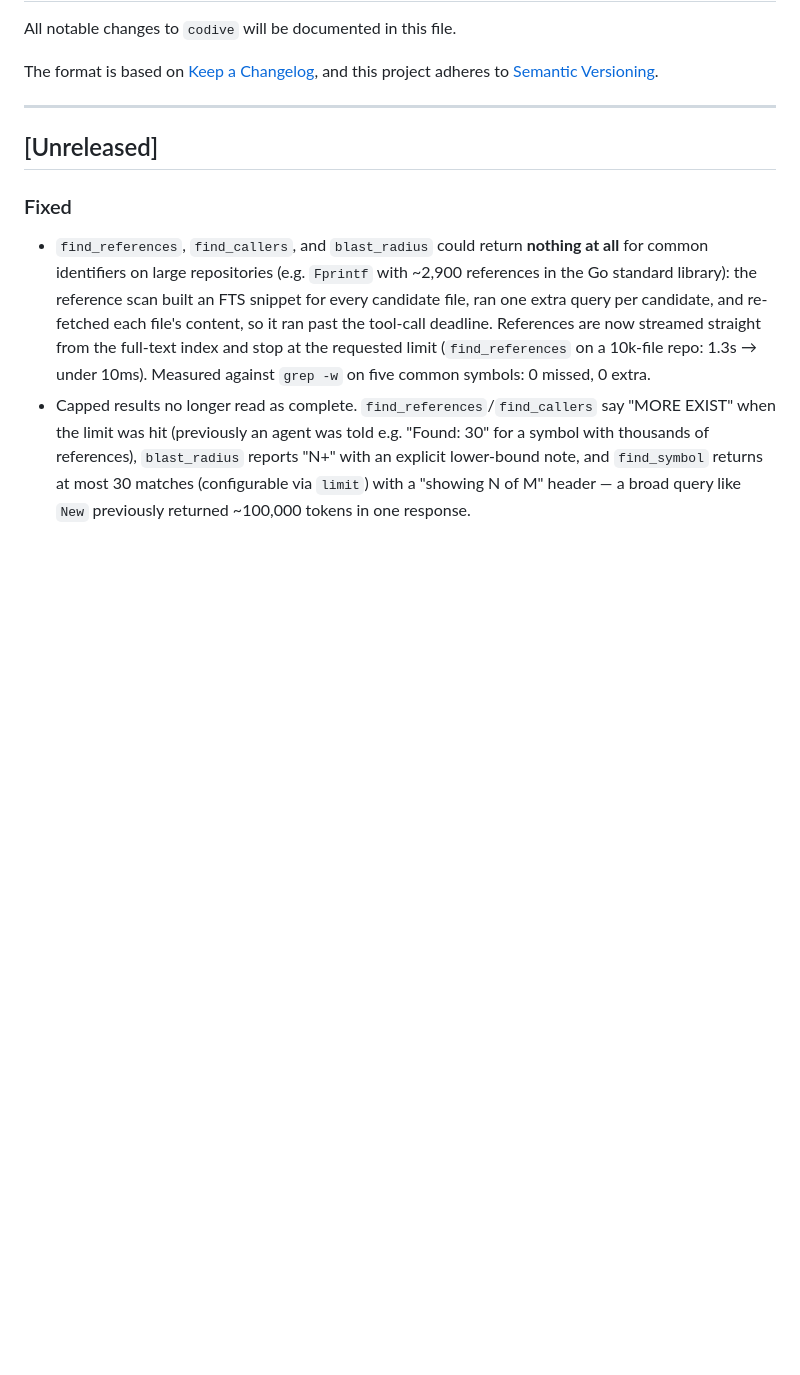
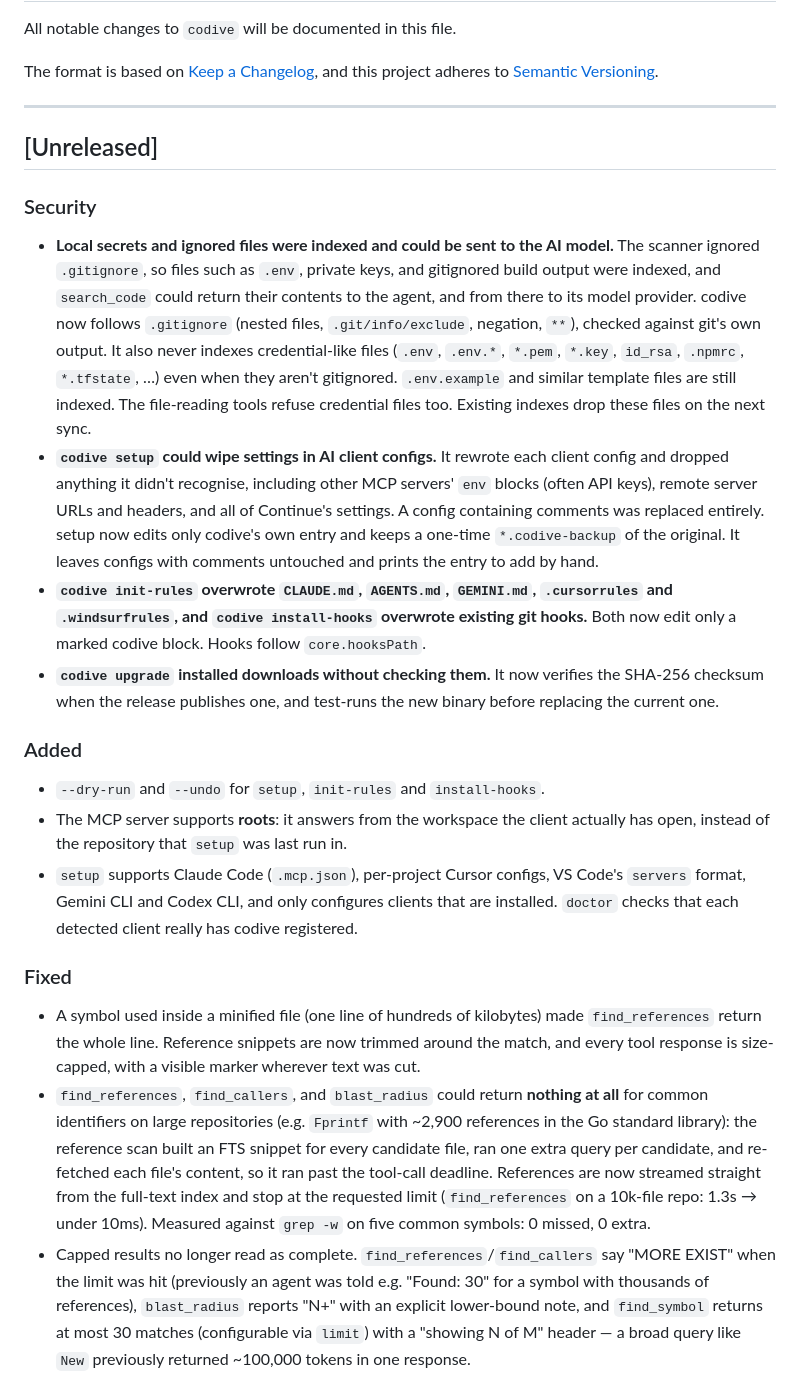
Before and after one commit to recscse/codive, a Markdown page: CHANGELOG.md, the part around the change. Rendered like a GitHub page; blank space fills up the shorter version.

Commit message:
docs: CHANGELOG entries for the security and setup-safety fixes
Co-Authored-By: Claude Opus 5.5 <noreply@anthropic.com>

```diff
--- a/CHANGELOG.md
+++ b/CHANGELOG.md
@@ -9,7 +9,19 @@ and this project adheres to [Semantic Versioning](https://semver.org/spec/v2.0.0
 
 ## [Unreleased]
 
+### Security
+- **Local secrets and ignored files were indexed and could be sent to the AI model.** The scanner ignored `.gitignore`, so files such as `.env`, private keys, and gitignored build output were indexed, and `search_code` could return their contents to the agent, and from there to its model provider. codive now follows `.gitignore` (nested files, `.git/info/exclude`, negation, `**`), checked against git's own output. It also never indexes credential-like files (`.env`, `.env.*`, `*.pem`, `*.key`, `id_rsa`, `.npmrc`, `*.tfstate`, …) even when they aren't gitignored. `.env.example` and similar template files are still indexed. The file-reading tools refuse credential files too. Existing indexes drop these files on the next sync.
+- **`codive setup` could wipe settings in AI client configs.** It rewrote each client config and dropped anything it didn't recognise, including other MCP servers' `env` blocks (often API keys), remote server URLs and headers, and all of Continue's settings. A config containing comments was replaced entirely. setup now edits only codive's own entry and keeps a one-time `*.codive-backup` of the original. It leaves configs with comments untouched and prints the entry to add by hand.
+- **`codive init-rules` overwrote `CLAUDE.md`, `AGENTS.md`, `GEMINI.md`, `.cursorrules` and `.windsurfrules`, and `codive install-hooks` overwrote existing git hooks.** Both now edit only a marked codive block. Hooks follow `core.hooksPath`.
+- **`codive upgrade` installed downloads without checking them.** It now verifies the SHA-256 checksum when the release publishes one, and test-runs the new binary before replacing the current one.
+
+### Added
+- `--dry-run` and `--undo` for `setup`, `init-rules` and `install-hooks`.
+- The MCP server supports **roots**: it answers from the workspace the client actually has open, instead of the repository that `setup` was last run in.
+- `setup` supports Claude Code (`.mcp.json`), per-project Cursor configs, VS Code's `servers` format, Gemini CLI and Codex CLI, and only configures clients that are installed. `doctor` checks that each detected client really has codive registered.
+
 ### Fixed
+- A symbol used inside a minified file (one line of hundreds of kilobytes) made `find_references` return the whole line. Reference snippets are now trimmed around the match, and every tool response is size-capped, with a visible marker wherever text was cut.
 - `find_references`, `find_callers`, and `blast_radius` could return **nothing at all** for common identifiers on large repositories (e.g. `Fprintf` with ~2,900 references in the Go standard library): the reference scan built an FTS snippet for every candidate file, ran one extra query per candidate, and re-fetched each file's content, so it ran past the tool-call deadline. References are now streamed straight from the full-text index and stop at the requested limit (`find_references` on a 10k-file repo: 1.3s → under 10ms). Measured against `grep -w` on five common symbols: 0 missed, 0 extra.
 - Capped results no longer read as complete. `find_references`/`find_callers` say "MORE EXIST" when the limit was hit (previously an agent was told e.g. "Found: 30" for a symbol with thousands of references), `blast_radius` reports "N+" with an explicit lower-bound note, and `find_symbol` returns at most 30 matches (configurable via `limit`) with a "showing N of M" header — a broad query like `New` previously returned ~100,000 tokens in one response.
 - `find_references` matched substrings (`Scan` matched `ScanIncremental`, `rescan`), and `find_callers` could miss real callers when a symbol was mostly mentioned in comments or imports. Both now match whole identifiers and filter during the scan.
```
